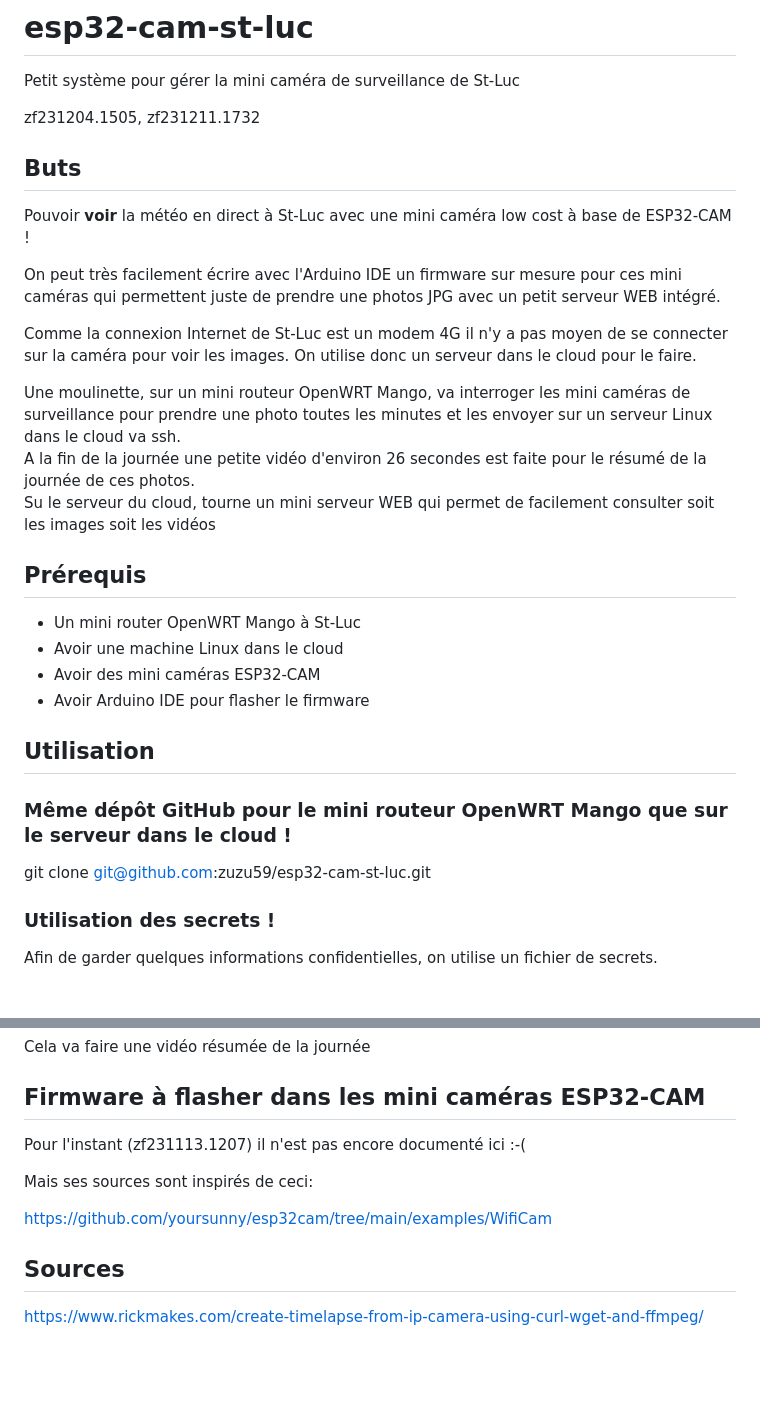
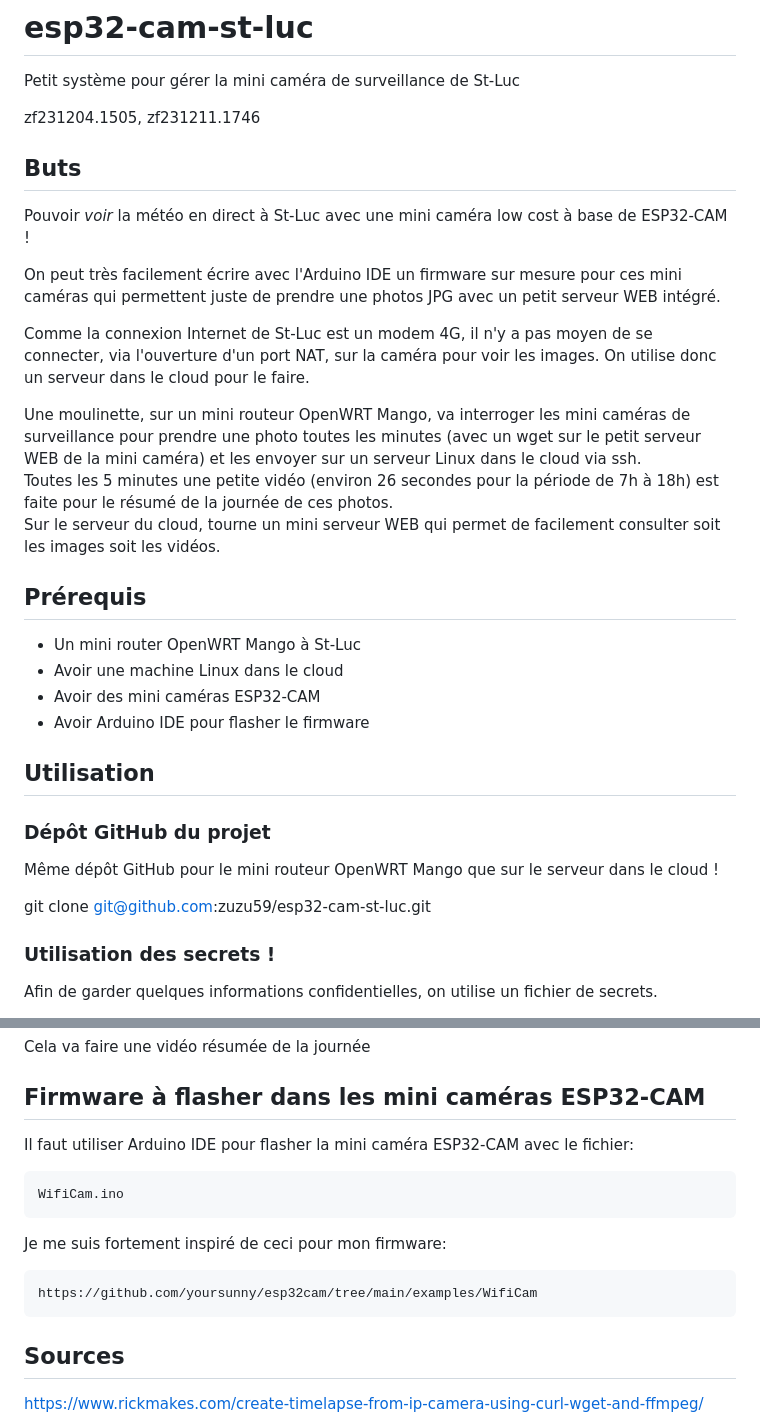
Before and after one commit to zuzu59/esp32-cam-st-luc, a Markdown page: README.md, 2 parts joined by grey strips. Drawn GitHub-style; blank space fills up the shorter version.

Commit message:
refract: Corrections de la documentations

````diff
--- a/README.md
+++ b/README.md
@@ -1,21 +1,23 @@
 # esp32-cam-st-luc
 Petit système pour gérer la mini caméra de surveillance de St-Luc
 
-zf231204.1505, zf231211.1732
+zf231204.1505, zf231211.1746
+
 
 
 ## Buts
-Pouvoir **voir** la météo en direct à St-Luc avec une mini caméra low cost à base de ESP32-CAM !
+Pouvoir *voir* la météo en direct à St-Luc avec une mini caméra low cost à base de ESP32-CAM !
 
 On peut très facilement écrire avec l'Arduino IDE un firmware sur mesure pour ces mini caméras qui permettent juste de prendre une photos JPG avec un petit serveur WEB intégré.
 
-Comme la connexion Internet de St-Luc est un modem 4G il n'y a pas moyen de se connecter sur la caméra pour voir les images. On utilise donc un serveur dans le cloud pour le faire.
+Comme la connexion Internet de St-Luc est un modem 4G, il n'y a pas moyen de se connecter, via l'ouverture d'un port NAT, sur la caméra pour voir les images. On utilise donc un serveur dans le
+cloud pour le faire.
 
-Une moulinette, sur un mini routeur OpenWRT Mango, va interroger les mini caméras de surveillance pour prendre une photo toutes les minutes et les envoyer sur un serveur Linux dans le cloud va
-ssh.<br>
-A la fin de la journée une petite vidéo d'environ 26 secondes est faite pour le résumé
-de la journée de ces photos.<br>
-Su le serveur du cloud, tourne un mini serveur WEB qui permet de facilement consulter soit les images soit les vidéos
+Une moulinette, sur un mini routeur OpenWRT Mango, va interroger les mini caméras de surveillance pour prendre une photo toutes les minutes (avec un wget sur le petit serveur WEB de la mini
+caméra) et les envoyer sur un serveur Linux dans le cloud via ssh.<br>
+Toutes les 5 minutes une petite vidéo (environ 26 secondes pour la période de 7h à 18h) est faite pour le résumé de la journée de ces photos.<br>
+Sur le serveur du cloud, tourne un mini serveur WEB qui permet de facilement consulter soit les images soit les vidéos.
+
 
 
 ## Prérequis
@@ -25,10 +27,14 @@ Su le serveur du cloud, tourne un mini serveur WEB qui permet de facilement cons
 * Avoir Arduino IDE pour flasher le firmware
 
 
+
 ## Utilisation
-### Même dépôt GitHub pour le mini routeur OpenWRT Mango que sur le serveur dans le cloud !
+### Dépôt GitHub du projet
+Même dépôt GitHub pour le mini routeur OpenWRT Mango que sur le serveur dans le cloud !
 
 git clone git@github.com:zuzu59/esp32-cam-st-luc.git
+
+
 
 ### Utilisation des secrets !
 Afin de garder quelques informations confidentielles, on utilise un fichier de secrets.
@@ -112,11 +118,17 @@ Cela va faire une vidéo résumée de la journée
 
 
 ## Firmware à flasher dans les mini caméras ESP32-CAM
-Pour l'instant (zf231113.1207) il n'est pas encore documenté ici :-(
+Il faut utiliser Arduino IDE pour flasher la mini caméra ESP32-CAM avec le fichier:
 
-Mais ses sources sont inspirés de ceci:
+```
+WifiCam.ino
+```
 
+Je me suis fortement inspiré de ceci pour mon firmware:
+
+```
 https://github.com/yoursunny/esp32cam/tree/main/examples/WifiCam
+```
 
 
 
````
